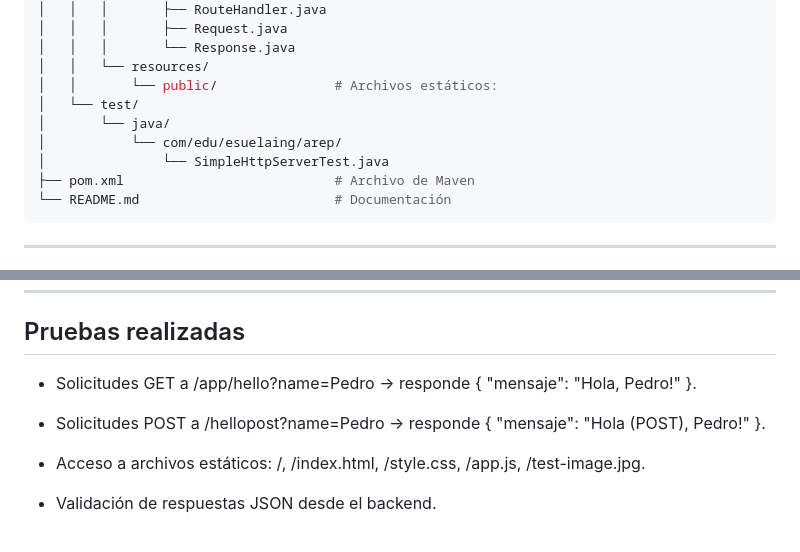
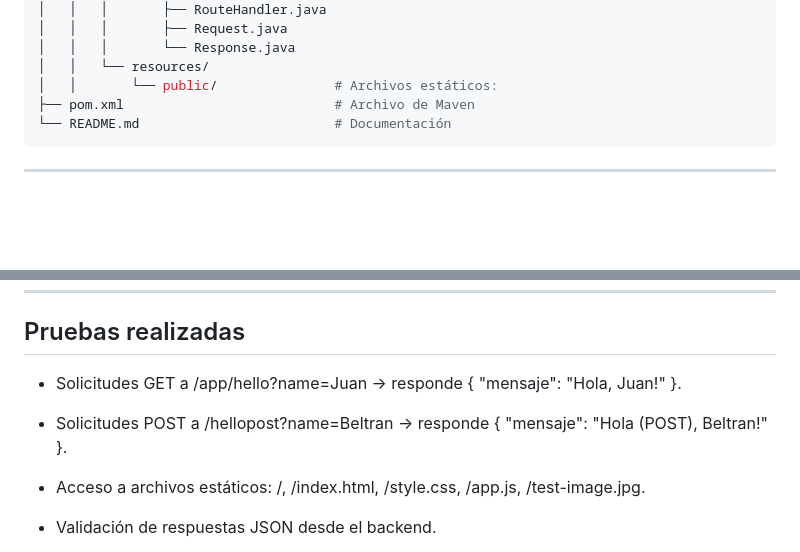
Before and after one commit to juan-beltran0518/ArepServerArchitectures, a Markdown page: README.md, 2 parts joined by grey strips. Rendered like a GitHub page; blank space fills up the shorter version.

Commit message:
Revise test cases and remove SimpleHttpServerTest

````diff
--- a/README.md
+++ b/README.md
@@ -53,10 +53,6 @@ arep-java-webserver-taller/
 │   │   │       └── Response.java
 │   │   └── resources/
 │   │       └── public/               # Archivos estáticos:
-│   └── test/
-│       └── java/
-│           └── com/edu/esuelaing/arep/
-│               └── SimpleHttpServerTest.java
 ├── pom.xml                           # Archivo de Maven
 └── README.md                         # Documentación
 ```
@@ -100,9 +96,9 @@ arep-java-webserver-taller/
 ---
 
 ## Pruebas realizadas
- - Solicitudes GET a /app/hello?name=Pedro → responde { "mensaje": "Hola, Pedro!" }.
+ - Solicitudes GET a /app/hello?name=Juan → responde { "mensaje": "Hola, Juan!" }.
 
-  - Solicitudes POST a /hellopost?name=Pedro → responde { "mensaje": "Hola (POST), Pedro!" }.
+  - Solicitudes POST a /hellopost?name=Beltran → responde { "mensaje": "Hola (POST), Beltran!" }.
 
 - Acceso a archivos estáticos: /, /index.html, /style.css, /app.js, /test-image.jpg.
 
````
